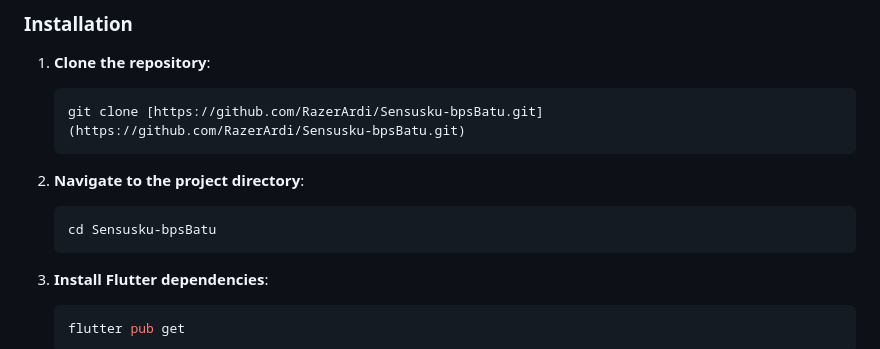
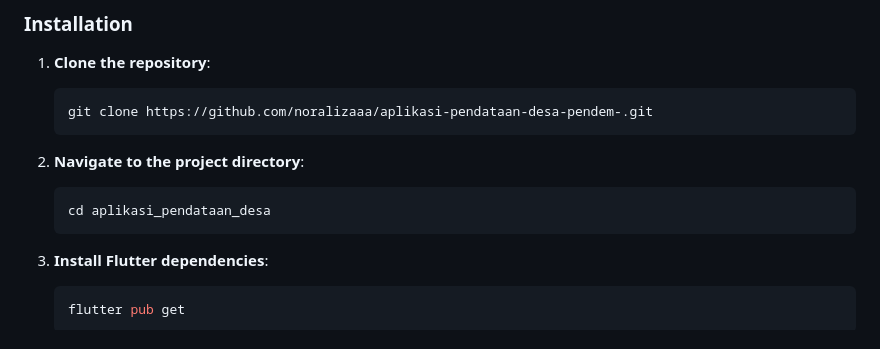
Before and after one commit to noralizaaa/aplikasi-pendataan-desa-pendem-, a Markdown page: README.md, the part around the change. GitHub-like rendering.

````diff
--- a/README.md
+++ b/README.md
@@ -132,11 +132,11 @@ Ensure you have the following installed:
 
 1.  **Clone the repository**:
     ```sh
-    git clone [https://github.com/RazerArdi/Sensusku-bpsBatu.git](https://github.com/RazerArdi/Sensusku-bpsBatu.git)
+    git clone https://github.com/noralizaaa/aplikasi-pendataan-desa-pendem-.git
     ```
 2.  **Navigate to the project directory**:
     ```sh
-    cd Sensusku-bpsBatu
+    cd aplikasi_pendataan_desa
     ```
 3.  **Install Flutter dependencies**:
     ```sh
````
